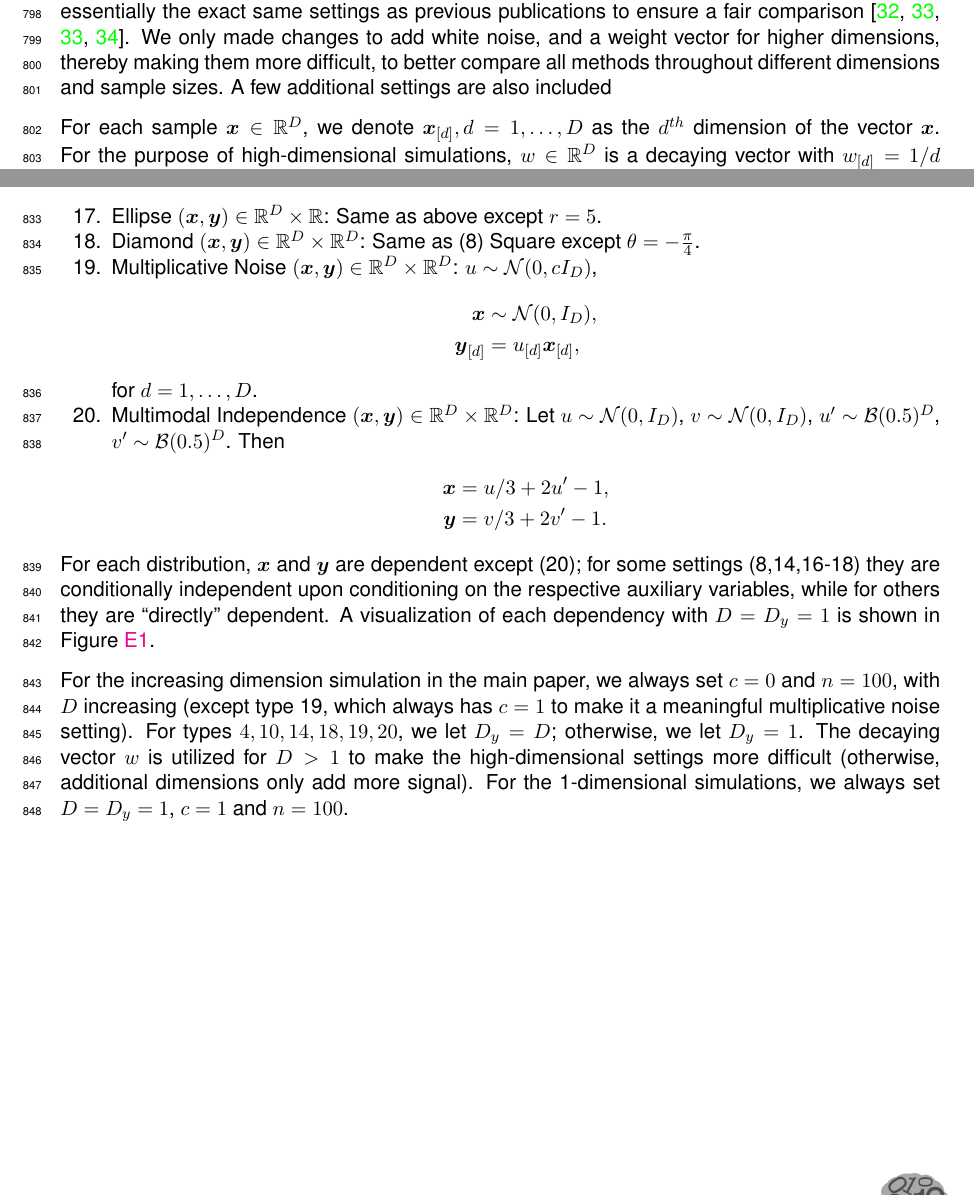
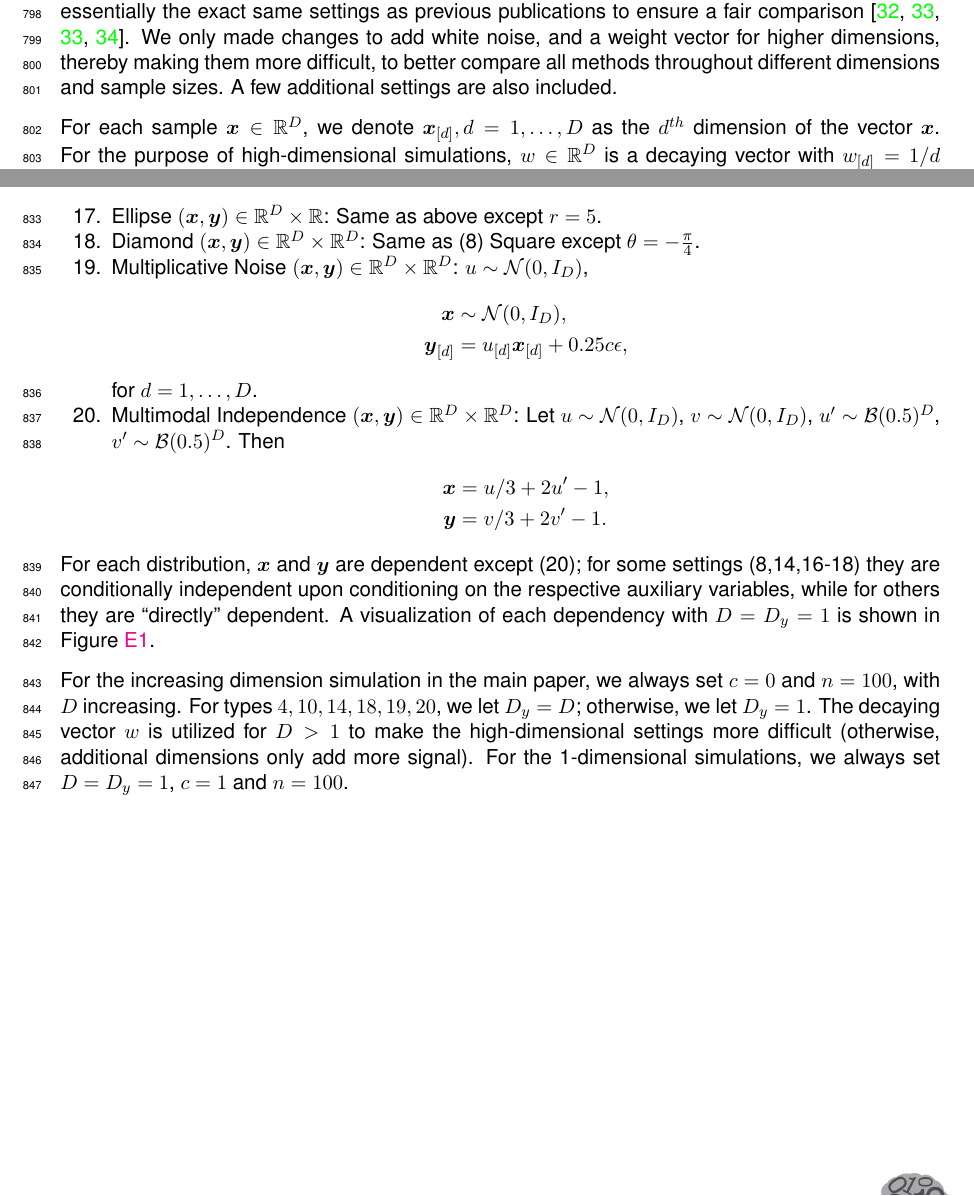
Before and after one commit to neurodata/MGC-paper, a LaTeX paper (Draft/MGC.tex): two parts of pages 35 and 37 of 42, joined at a grey line, cut so that both start at the same text. Compiled offline with pdfLaTeX.

Commit message:
type 19 code update

```diff
--- a/Draft/MGC.tex
+++ b/Draft/MGC.tex
@@ -1004,7 +1004,7 @@ This algorithm uses the random permutation test with $r$ random permutations, re
 \section{Simulation Dependence Functions}
 \label{appen:function}
 
-This section provides the $20$ different dependency functions used in the simulations.  We used essentially the exact same settings as previous publications to ensure a fair comparison \cite{SzekelyRizzoBakirov2007, SimonTibshirani2012, SimonTibshirani2012, GorfineHellerHeller2012}.  We only made changes to add white noise, and a weight vector for higher dimensions, thereby making them more difficult, to better compare all methods throughout different dimensions and sample sizes. A few additional settings are also included
+This section provides the $20$ different dependency functions used in the simulations.  We used essentially the exact same settings as previous publications to ensure a fair comparison \cite{SzekelyRizzoBakirov2007, SimonTibshirani2012, SimonTibshirani2012, GorfineHellerHeller2012}.  We only made changes to add white noise, and a weight vector for higher dimensions, thereby making them more difficult, to better compare all methods throughout different dimensions and sample sizes. A few additional settings are also included.
 
 For each sample $\mb{x} \in \Real^{D}$, we denote $\mb{x}_{[d]}, d=1,\ldots,D$ as the $d^{th}$ dimension of the vector \mbx. For the purpose of high-dimensional simulations, $w \in \Real^{D}$ is a decaying vector with $w_{[d]}=1/d$ for each $d$, such that $w\T \mb{x}$ is a
 % one-dimensional
@@ -1098,10 +1098,10 @@ for $d=1,\ldots,D$.
 \end{align*}
 \item Ellipse $(\mb{x},\mb{y}) \in \Real^{D} \times \Real$: Same as above except $r=5$.
 \item Diamond $(\mb{x},\mb{y}) \in \Real^{D} \times \Real^{D}$: Same as (8) Square except $\theta=-\frac{\pi}{4}$.
-\item Multiplicative Noise $(\mb{x},\mb{y}) \in \Real^{D} \times \Real^{D}$: $u \sim \mc{N}(0, c I_{D})$,
+\item Multiplicative Noise $(\mb{x},\mb{y}) \in \Real^{D} \times \Real^{D}$: $u \sim \mc{N}(0, I_{D})$,
 \begin{align*}
 \mb{x} &\sim \mc{N}(0, I_{D}),\\
-\mb{y}_{[d]}&=u_{[d]}\mb{x}_{[d]},
+\mb{y}_{[d]}&=u_{[d]}\mb{x}_{[d]}+0.25 c\epsilon,
 \end{align*}
 for $d=1,\ldots,D$.
 \item Multimodal Independence $(\mb{x},\mb{y}) \in \Real^{D} \times \Real^{D}$: Let $u \sim \mc{N}(0,I_{D})$, $v \sim \mc{N}(0,I_{D})$, $u' \sim \mc{B}(0.5)^{D}$, $v' \sim \mc{B}(0.5)^{D}$. Then
@@ -1117,7 +1117,7 @@ For each distribution, $\mb{x}$ and $\mb{y}$ are dependent except  (20); for som
 A visualization of each dependency with $D=D_y=1$ is shown in Figure~\ref{f:dependencies}.
 
 
-For the increasing dimension simulation in the main paper, we always set $c=0$ and $n=100$, with $D$ increasing (except type 19, which always has $c=1$ to make it a meaningful multiplicative noise setting).  For types  $4,10,14,18,19,20$, we let $D_y=D$; otherwise, we let $D_y=1$.
+For the increasing dimension simulation in the main paper, we always set $c=0$ and $n=100$, with $D$ increasing.  For types  $4,10,14,18,19,20$, we let $D_y=D$; otherwise, we let $D_y=1$.
 The decaying vector $w$ is utilized for $D>1$ to make the high-dimensional settings more difficult (otherwise, additional dimensions only add more signal).
 For the 1-dimensional simulations, we always set $D=D_y=1$, $c=1$ and $n=100$.
 
```
Also changed, not shown: Code/Experiments/HelperFcns/CorrSampleGenerator.m (+1 -1 lines), Code/Plots/plot_simulation_visual.m (+0 -4 lines), Draft/Figures/Fig1Allb.pdf (added), Draft/Figures/FigSimVisual.pdf, Draft/Figures/mgc_-_Page_2.png (added), Figures/FigSimVisual.pdf, Draft/MGC.tex (2 more changed lines), 1 other file.
